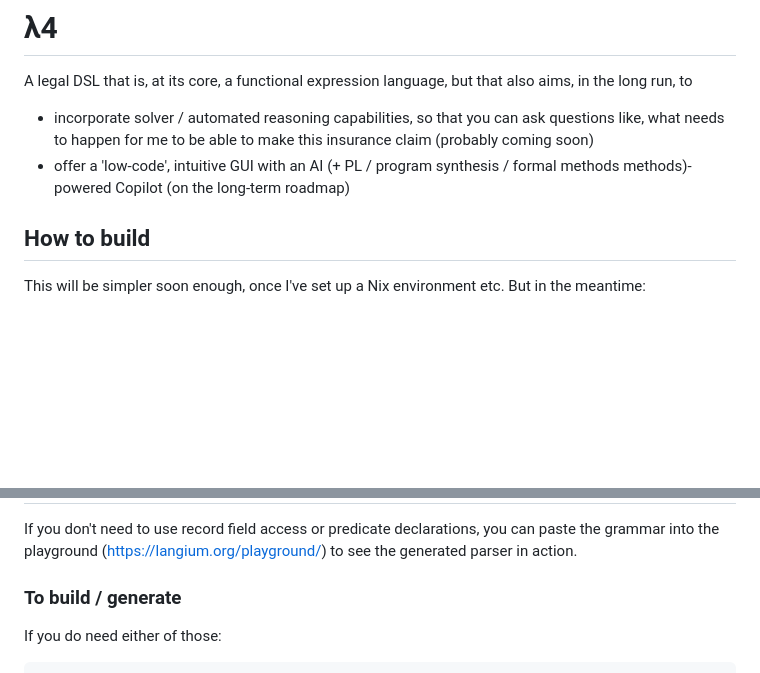
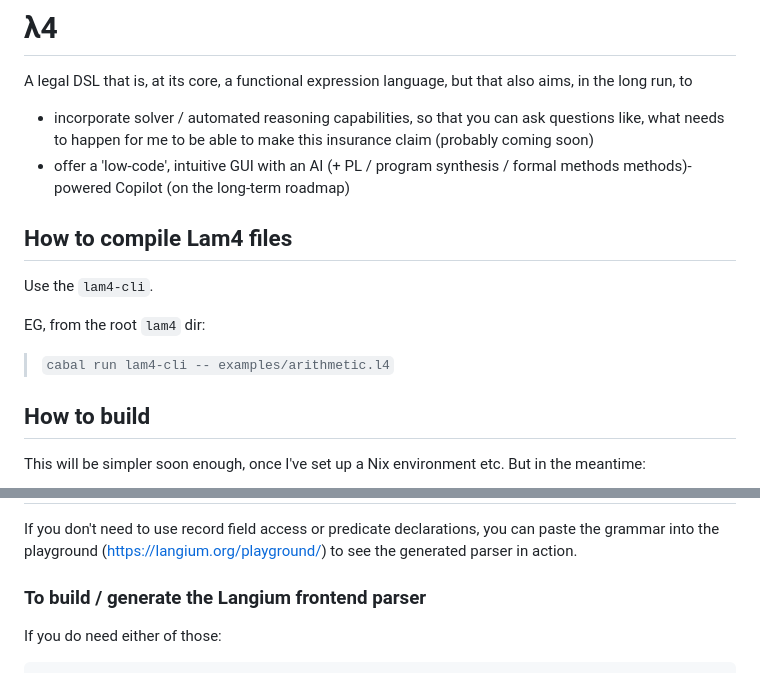
Before and after one commit to smucclaw/lam4, a Markdown page: README.md, 2 parts joined by grey strips. Drawn GitHub-style; blank space fills up the shorter version.

Commit message:
README: Explain how to use `lam4-cli`

```diff
--- a/README.md
+++ b/README.md
@@ -4,6 +4,14 @@ A legal DSL that is, at its core, a functional expression language, but that als
 
 * incorporate solver / automated reasoning capabilities, so that you can ask questions like, what needs to happen for me to be able to make this insurance claim (probably coming soon)
 * offer a 'low-code', intuitive GUI with an AI (+ PL / program synthesis / formal methods methods)-powered Copilot (on the long-term roadmap)
+
+## How to compile Lam4 files
+
+Use the `lam4-cli`.
+
+EG, from the root `lam4` dir:
+
+> `cabal run lam4-cli -- examples/arithmetic.l4`
 
 ## How to build
 
@@ -34,7 +42,7 @@ The goal is to get something that
 
 If you don't need to use record field access or predicate declarations, you can paste the grammar into the playground (https://langium.org/playground/) to see the generated parser in action.
 
-### To build / generate
+### To build / generate the Langium frontend parser
 
 If you do need either of those:
 
```
